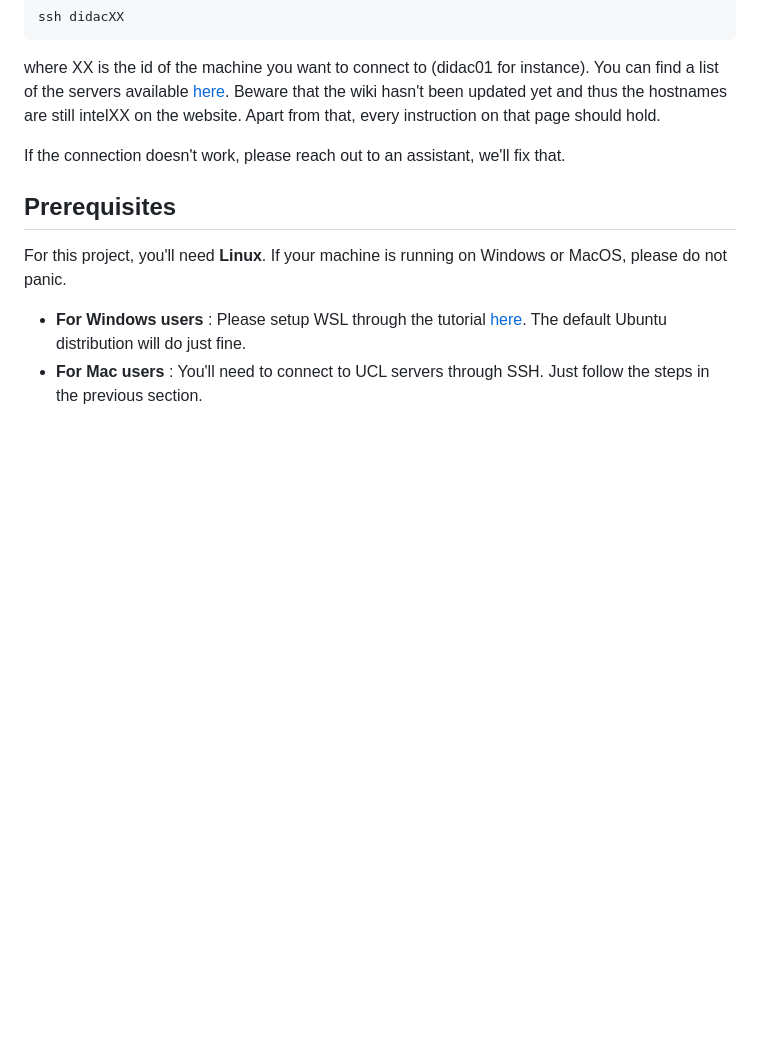
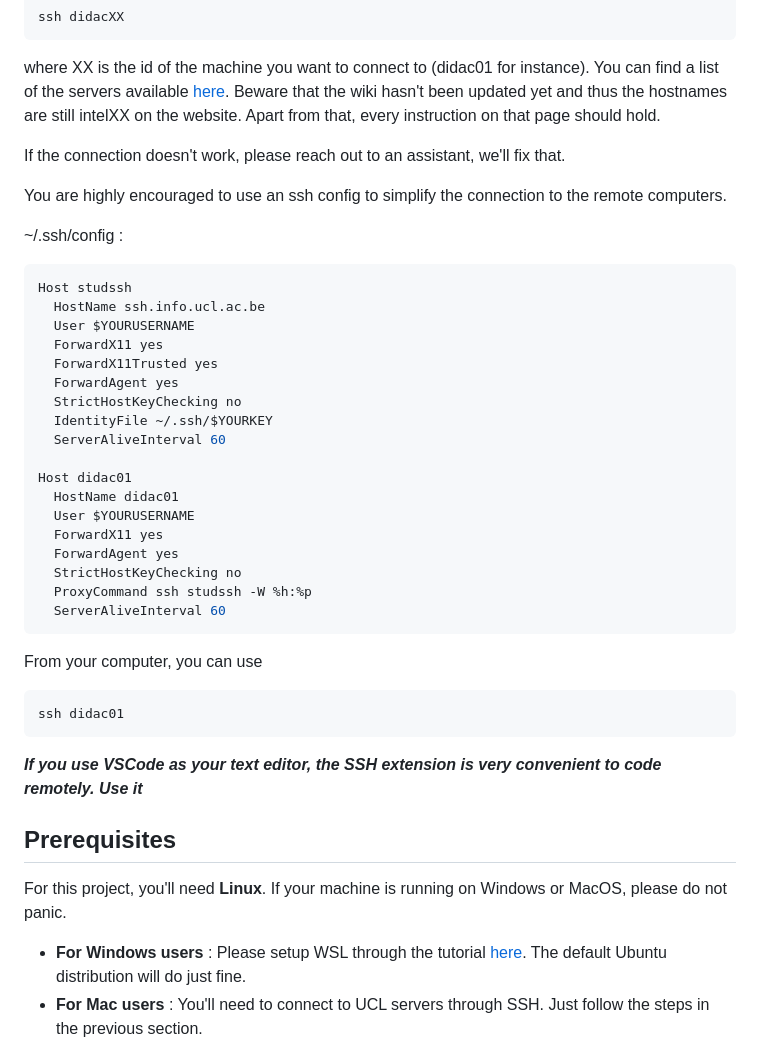
Before and after one commit to bastienlogeot/Projet-Struc-2023, a Markdown page: README.md, the part around the change. Drawn GitHub-style; blank space fills up the shorter version.

Commit message:
Added part about ssh config and vscode ssh extension

````diff
--- a/README.md
+++ b/README.md
@@ -65,6 +65,39 @@ ssh didacXX
 where XX is the id of the machine you want to connect to (didac01 for instance). You can find a list of the servers available [here](https://wiki.student.info.ucl.ac.be/Mat%C3%A9riel/SalleIntel). Beware that the wiki hasn't been updated yet and thus the hostnames are still intelXX on the website. Apart from that, every instruction on that page should hold.
 
 If the connection doesn't work, please reach out to an assistant, we'll fix that.
+
+You are highly encouraged to use an ssh config to simplify the connection to the remote computers.
+
+~/.ssh/config :
+
+```bash
+Host studssh
+  HostName ssh.info.ucl.ac.be
+  User $YOURUSERNAME
+  ForwardX11 yes
+  ForwardX11Trusted yes
+  ForwardAgent yes
+  StrictHostKeyChecking no
+  IdentityFile ~/.ssh/$YOURKEY
+  ServerAliveInterval 60
+
+Host didac01
+  HostName didac01
+  User $YOURUSERNAME
+  ForwardX11 yes
+  ForwardAgent yes
+  StrictHostKeyChecking no
+  ProxyCommand ssh studssh -W %h:%p
+  ServerAliveInterval 60
+```
+
+From your computer, you can use
+
+```bash
+ssh didac01
+```
+
+***If you use VSCode as your text editor, the SSH extension is very convenient to code remotely. Use it***
 
 ## Prerequisites
 
````
